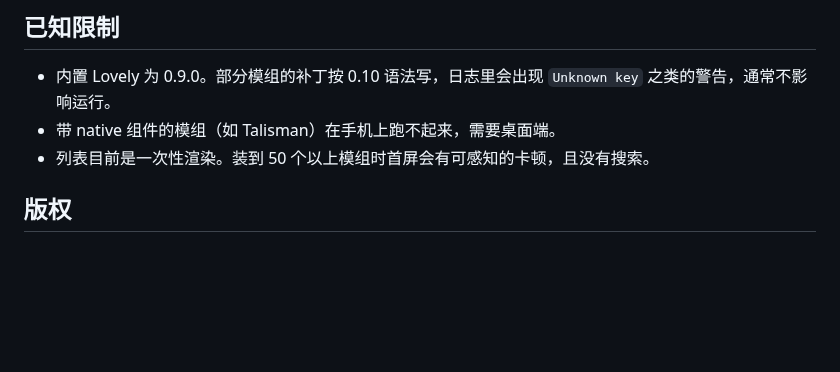
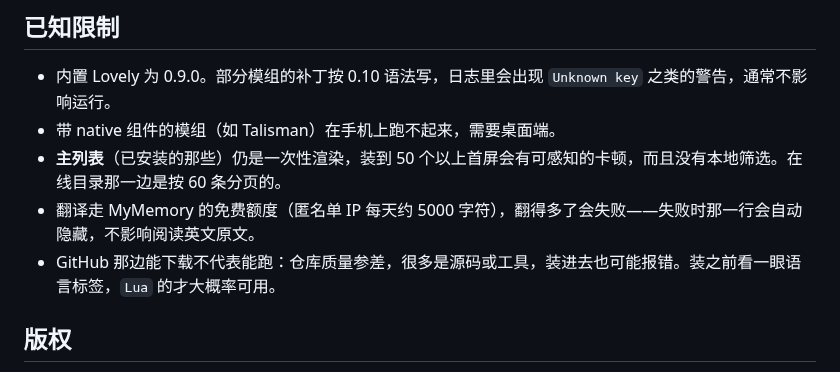
Before and after one commit to jasperwang614/balatro-mod-manager, a Markdown page: README.md, the part around one of its changes. GitHub-like rendering; blank space fills up the shorter version.

```diff
--- a/README.md
+++ b/README.md
@@ -80,7 +86,9 @@ dist/                     # 已构建的 APK
 
 - 内置 Lovely 为 0.9.0。部分模组的补丁按 0.10 语法写，日志里会出现 `Unknown key` 之类的警告，通常不影响运行。
 - 带 native 组件的模组（如 Talisman）在手机上跑不起来，需要桌面端。
-- 列表目前是一次性渲染。装到 50 个以上模组时首屏会有可感知的卡顿，且没有搜索。
+- **主列表**（已安装的那些）仍是一次性渲染，装到 50 个以上首屏会有可感知的卡顿，而且没有本地筛选。在线目录那一边是按 60 条分页的。
+- 翻译走 MyMemory 的免费额度（匿名单 IP 每天约 5000 字符），翻得多了会失败——失败时那一行会自动隐藏，不影响阅读英文原文。
+- GitHub 那边能下载不代表能跑：仓库质量参差，很多是源码或工具，装进去也可能报错。装之前看一眼语言标签，`Lua` 的才大概率可用。
 
 ## 版权
 
```
Also changed, not shown: other parts of README.md (+6 -0 lines), docs/browse.png (added), docs/screenshot.png, 3 other files.
